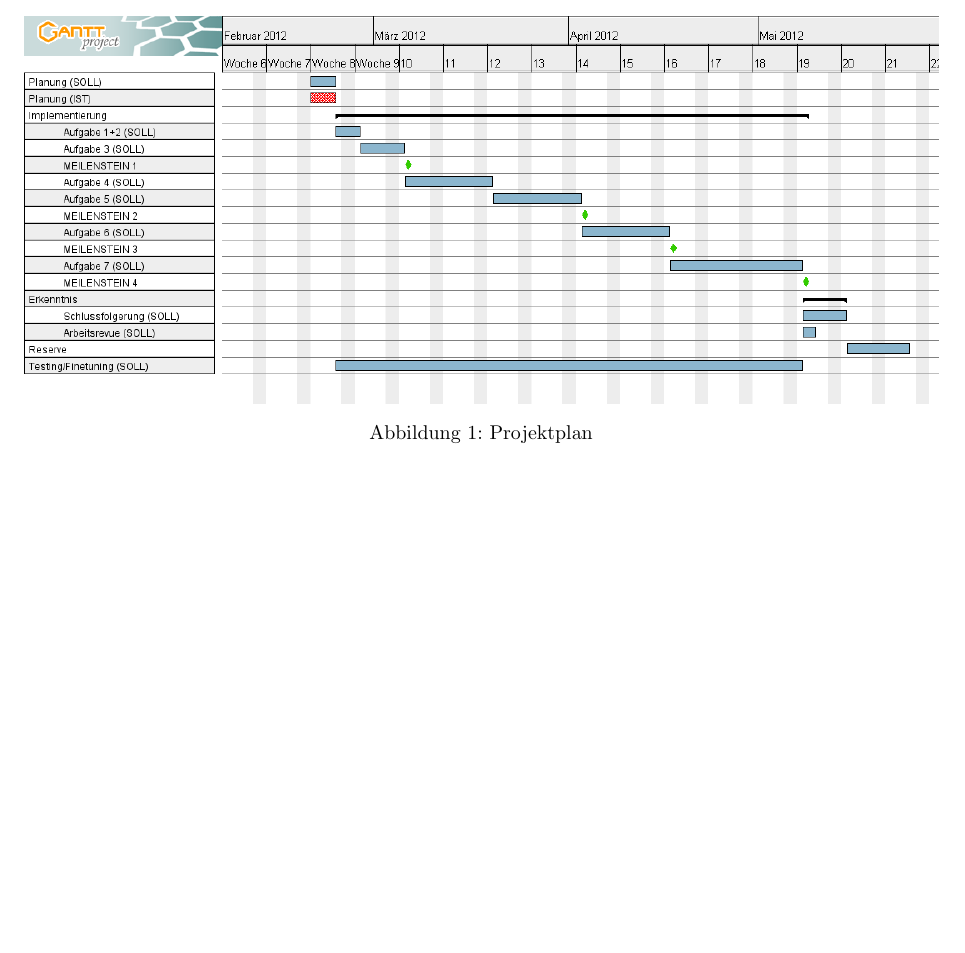
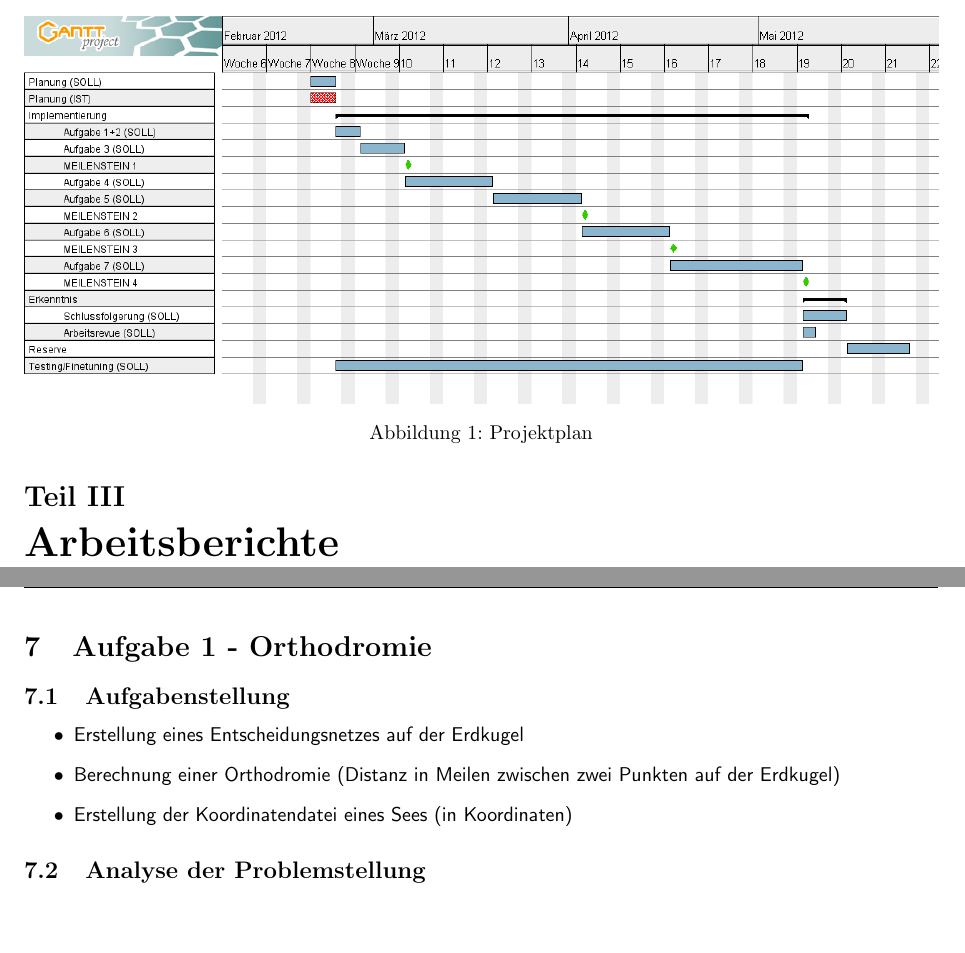
Before and after one commit to 0x6d686b/bachelor_thesis, a LaTeX document (Bericht/main.tex, which reads Bericht/bericht_aufgabe1.tex): part of page 7 of 7 before the commit and two parts of pages 7 and 8 of 9 after it, the two joined at a grey line, cut so that both start at the same text, the shorter picture padded with empty space. Compiled offline with pdfLaTeX.

Commit message:
Bericht angefangen von Aufgabe 1

```diff
--- /dev/null
+++ b/Bericht/bericht_aufgabe1.tex
@@ -0,0 +1,9 @@
+\section{Aufgabe 1 - Orthodromie}
+\subsection{Aufgabenstellung}
+\begin{itemize}
+  \item Erstellung eines Entscheidungsnetzes auf der Erdkugel
+  \item Berechnung einer Orthodromie (Distanz in Meilen zwischen zwei Punkten auf der Erdkugel)
+  \item Erstellung der Koordinatendatei eines Sees (in Koordinaten)
+\end{itemize}
+
+\subsection{Analyse der Problemstellung}
--- a/Bericht/main.tex
+++ b/Bericht/main.tex
@@ -175,6 +175,9 @@ Fax   +41 44 256 92 78\\
 \subsection{Arbeitspakete}
 
 \newpage
+
+\part{Arbeitsberichte}
+\include{bericht_aufgabe1}
 \bibliographystyle{ba_zhaw}
 \bibliography{hablumat_biblio,yuksefev_biblio}
  \end{document}
```
